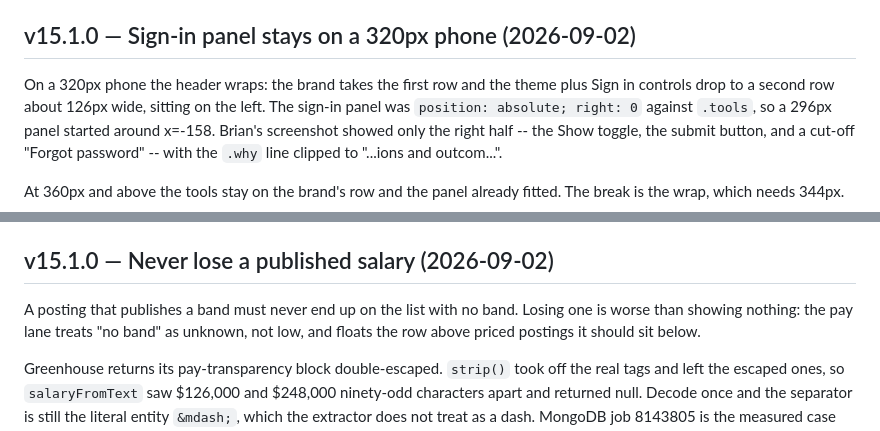
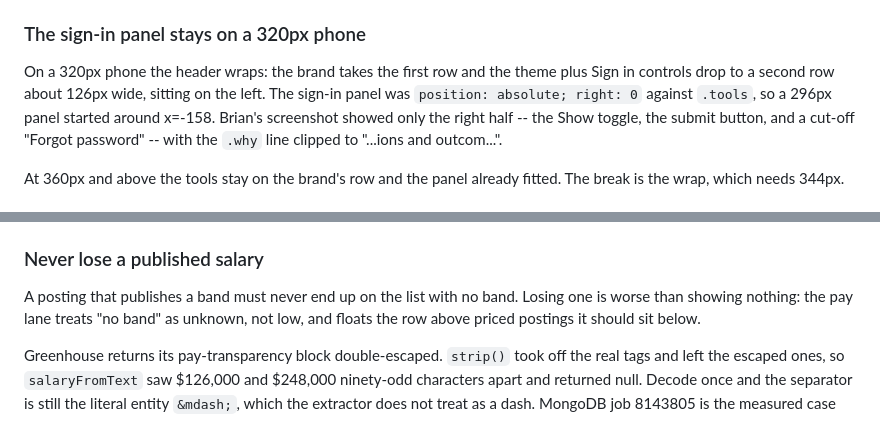
Before and after one commit to brianference/apply-dashboard, a Markdown page: RELEASES.md, 2 parts joined by grey strips. Drawn GitHub-style.

```diff
--- a/RELEASES.md
+++ b/RELEASES.md
@@ -191,7 +203,7 @@ in -- a product manager who owns a success product is a product job.
 - `ingest/regate.mjs` dry-run reports the queued domain hits and writes
   nothing.
 
-## v15.1.0 — Sign-in panel stays on a 320px phone (2026-09-02)
+### The sign-in panel stays on a 320px phone
 
 On a 320px phone the header wraps: the brand takes the first row and the
 theme plus Sign in controls drop to a second row about 126px wide, sitting
@@ -238,7 +250,7 @@ mark, which uses the same class.
   local build. `tests/tour.mjs` (its own worktree server),
   `tests/promo-strip.mjs` (production, its default) and
   `tests/check-coverage.mjs` also pass.
-## v15.1.0 — Never lose a published salary (2026-09-02)
+### Never lose a published salary
 
 A posting that publishes a band must never end up on the list with no band.
 Losing one is worse than showing nothing: the pay lane treats "no band" as
```
Also changed, not shown: other parts of RELEASES.md (+15 -3 lines).
